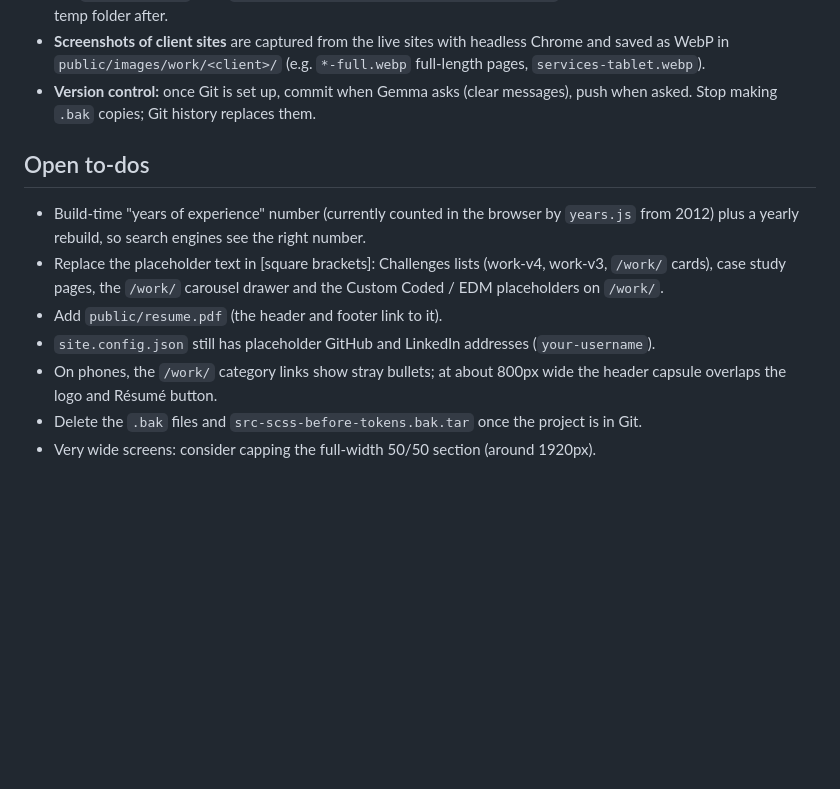
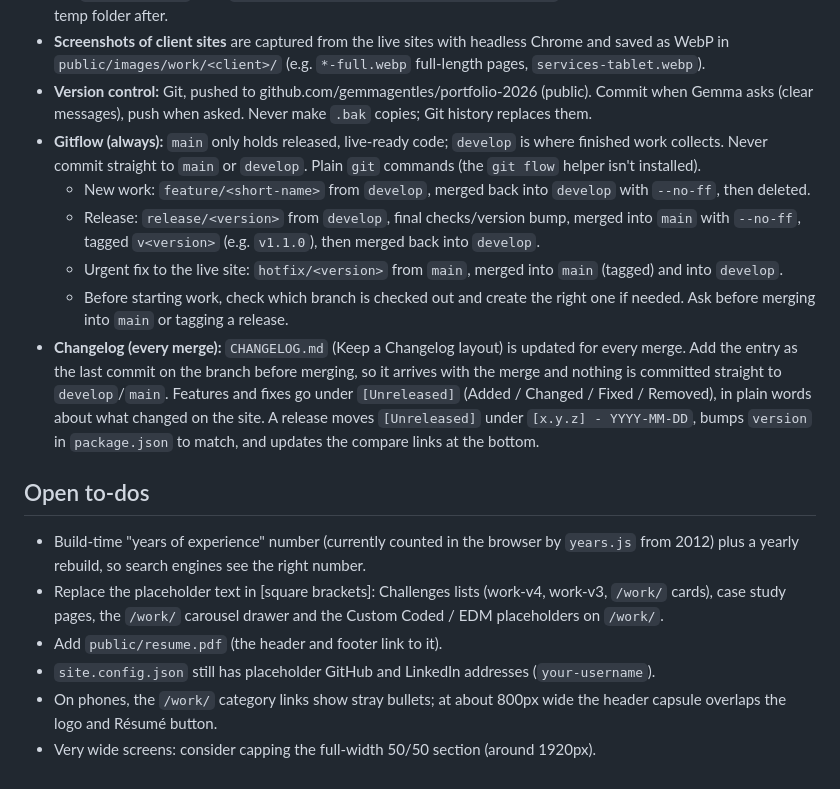
Before and after one commit to gemmagentles/portfolio-2026, a Markdown page: CLAUDE.md, the part around the change. Drawn GitHub-style; blank space fills up the shorter version.

```diff
--- a/CLAUDE.md
+++ b/CLAUDE.md
@@ -55,8 +55,21 @@ front-end developer and designer; explain changes in plain words and check them
   `npm run build` then `npx vite preview --port 4173 --strictPort`, and stop the server and delete the temp folder after.
 - **Screenshots of client sites** are captured from the live sites with headless Chrome and saved as WebP in
   `public/images/work/<client>/` (e.g. `*-full.webp` full-length pages, `services-tablet.webp`).
-- **Version control:** once Git is set up, commit when Gemma asks (clear messages), push when asked. Stop making
-  `.bak` copies; Git history replaces them.
+- **Version control:** Git, pushed to github.com/gemmagentles/portfolio-2026 (public). Commit when Gemma asks
+  (clear messages), push when asked. Never make `.bak` copies; Git history replaces them.
+- **Gitflow (always):** `main` only holds released, live-ready code; `develop` is where finished work collects.
+  Never commit straight to `main` or `develop`. Plain `git` commands (the `git flow` helper isn't installed).
+  - New work: `feature/<short-name>` from `develop`, merged back into `develop` with `--no-ff`, then deleted.
+  - Release: `release/<version>` from `develop`, final checks/version bump, merged into `main` with `--no-ff`,
+    tagged `v<version>` (e.g. `v1.1.0`), then merged back into `develop`.
+  - Urgent fix to the live site: `hotfix/<version>` from `main`, merged into `main` (tagged) and into `develop`.
+  - Before starting work, check which branch is checked out and create the right one if needed. Ask before
+    merging into `main` or tagging a release.
+- **Changelog (every merge):** `CHANGELOG.md` (Keep a Changelog layout) is updated for every merge. Add the entry
+  as the last commit on the branch before merging, so it arrives with the merge and nothing is committed straight
+  to `develop`/`main`. Features and fixes go under `[Unreleased]` (Added / Changed / Fixed / Removed), in plain
+  words about what changed on the site. A release moves `[Unreleased]` under `[x.y.z] - YYYY-MM-DD`, bumps
+  `version` in `package.json` to match, and updates the compare links at the bottom.
 
 ## Open to-dos
 
@@ -68,5 +81,4 @@ front-end developer and designer; explain changes in plain words and check them
 - `site.config.json` still has placeholder GitHub and LinkedIn addresses (`your-username`).
 - On phones, the `/work/` category links show stray bullets; at about 800px wide the header capsule overlaps the logo
   and Résumé button.
-- Delete the `.bak` files and `src-scss-before-tokens.bak.tar` once the project is in Git.
 - Very wide screens: consider capping the full-width 50/50 section (around 1920px).
```
Also changed, not shown: CHANGELOG.md (added, +38 -0 lines).
